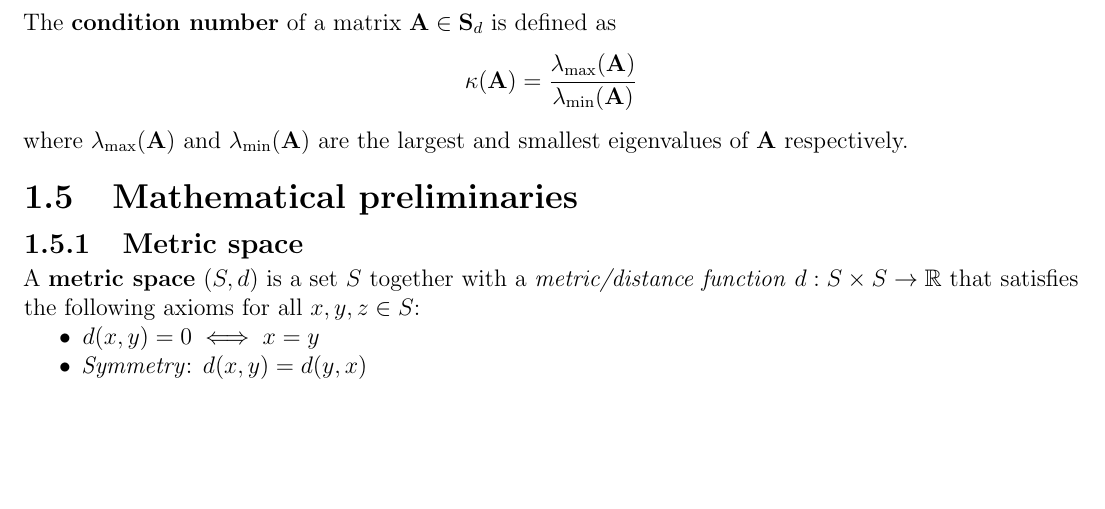
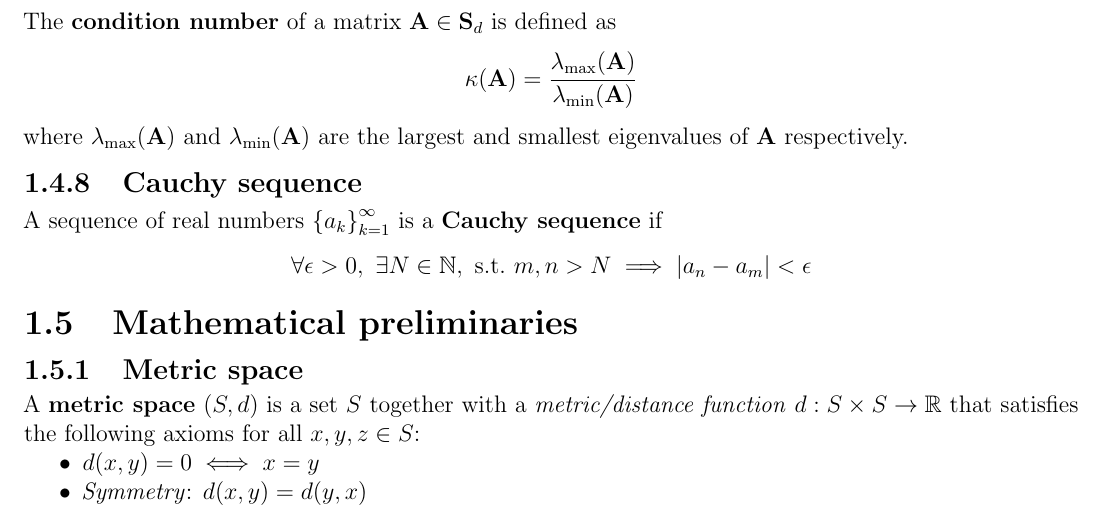
Before and after one commit to AshrithSagar/E0230-CMO-2025, a LaTeX book (TeX/main.tex, which reads TeX/sections/prerequisites.tex): part of page 5 of 19, cut so that both start at the same text, the shorter picture padded with empty space. Compiled offline with pdfLaTeX.

Commit message:
📝 TeX

```diff
--- a/TeX/sections/prerequisites.tex
+++ b/TeX/sections/prerequisites.tex
@@ -75,3 +75,13 @@ The \textbf{condition number} of a matrix \( \mathbf{A} \in \mathbf{S}_{d} \) is
     \kappa(\mathbf{A}) = \frac{\lambda_{\max}(\mathbf{A})}{\lambda_{\min}(\mathbf{A})}
 \end{equation*}
 where \( \lambda_{\max}(\mathbf{A}) \) and \( \lambda_{\min}(\mathbf{A}) \) are the largest and smallest eigenvalues of \( \mathbf{A} \) respectively.
+
+\subsection{Cauchy sequence}
+
+A sequence of real numbers \( {\{ a_k \}}_{k=1}^{\infty} \) is a \textbf{Cauchy sequence} if
+\begin{equation*}
+    \forall \epsilon > 0, \
+    \exists N \in \mathbb{N}, \
+    \text{s.t.} \
+    m, n > N \implies \vert a_n - a_m \vert < \epsilon
+\end{equation*}
```
